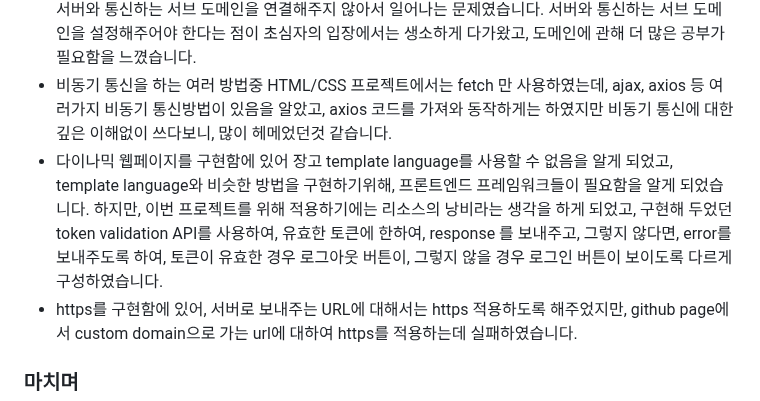
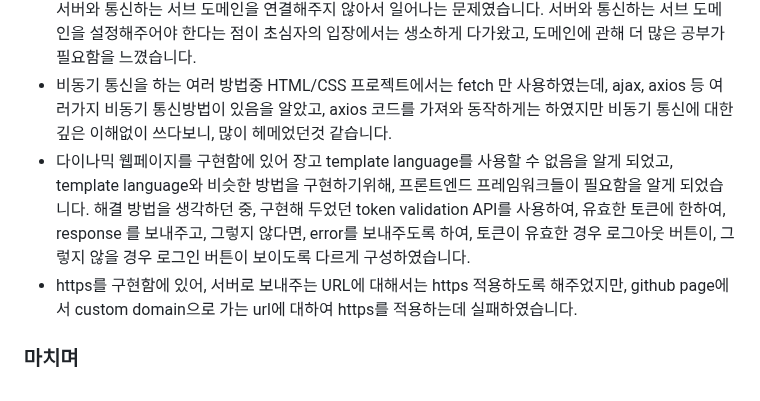
Before and after one commit to sunse-kwon/ESTsoft-BE-bootcamp-project-3-DRF, a Markdown page: README.md, the part around the change. Rendered like a GitHub page.

```diff
--- a/README.md
+++ b/README.md
@@ -71,7 +71,7 @@ http://bundletripbychat.com/
 - AWS 서버에 Uwsgi 와 Nginx를 이용하여 배포하였지만, Docker를 활용한 배포 방식이 현업에서 많이 사용됨에 따라서, docker를 추가적으로 더 공부하여 해당 프로젝트를 도커화 해야겠다는 생각을 하였습니다.
 - github page와 개인적으로 구매한 도메인의 연결작업이 힘들었습니다. custom domain을 연결하였을때, 서버와 통신을 할 수 없었는데, 깃허브 페이지만 구매한 도메인으로 연결해주었고, 그 안에서 동작하는 서버와 통신하는 서브 도메인을 연결해주지 않아서 일어나는 문제였습니다. 서버와 통신하는 서브 도메인을 설정해주어야 한다는 점이 초심자의 입장에서는 생소하게 다가왔고, 도메인에 관해 더 많은 공부가 필요함을 느꼈습니다.
 - 비동기 통신을 하는 여러 방법중 HTML/CSS 프로젝트에서는 fetch 만 사용하였는데, ajax, axios 등 여러가지 비동기 통신방법이 있음을 알았고, axios 코드를 가져와 동작하게는 하였지만 비동기 통신에 대한 깊은 이해없이 쓰다보니, 많이 헤메었던것 같습니다.
-- 다이나믹 웹페이지를 구현함에 있어 장고 template language를 사용할 수 없음을 알게 되었고, template language와 비슷한 방법을 구현하기위해, 프론트엔드 프레임워크들이 필요함을 알게 되었습니다. 하지만, 이번 프로젝트를 위해 적용하기에는 리소스의 낭비라는 생각을 하게 되었고, 구현해 두었던 token validation API를 사용하여, 유효한 토큰에 한하여, response 를 보내주고, 그렇지 않다면, error를 보내주도록 하여, 토큰이 유효한 경우 로그아웃 버튼이, 그렇지 않을 경우 로그인 버튼이 보이도록 다르게 구성하였습니다.
+- 다이나믹 웹페이지를 구현함에 있어 장고 template language를 사용할 수 없음을 알게 되었고, template language와 비슷한 방법을 구현하기위해, 프론트엔드 프레임워크들이 필요함을 알게 되었습니다. 해결 방법을 생각하던 중, 구현해 두었던 token validation API를 사용하여, 유효한 토큰에 한하여, response 를 보내주고, 그렇지 않다면, error를 보내주도록 하여, 토큰이 유효한 경우 로그아웃 버튼이, 그렇지 않을 경우 로그인 버튼이 보이도록 다르게 구성하였습니다.
 - https를 구현함에 있어, 서버로 보내주는 URL에 대해서는 https 적용하도록 해주었지만, github page에서 custom domain으로 가는 url에 대하여 https를 적용하는데 실패하였습니다.
 
 ### 마치며
```
